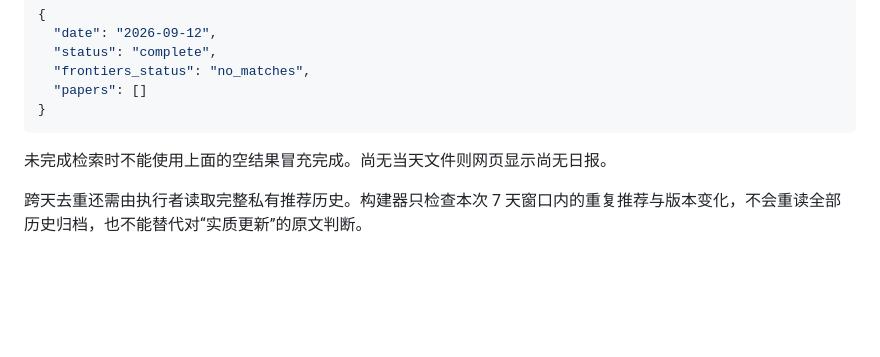
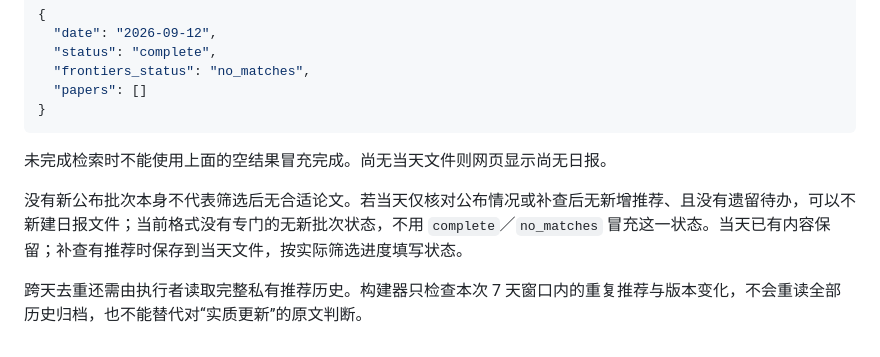
Before and after one commit to perryopytixz/daily-paper, a Markdown page: content/README.md, the part around the change. Rendered like a GitHub page; blank space fills up the shorter version.

Commit message:
Clarify digest handling when no new arXiv batch is announced

```diff
--- a/content/README.md
+++ b/content/README.md
@@ -54,4 +54,6 @@ Summary 不设固定句数或字数，沿一条清楚的主线说明研究问题
 
 未完成检索时不能使用上面的空结果冒充完成。尚无当天文件则网页显示尚无日报。
 
+没有新公布批次本身不代表筛选后无合适论文。若当天仅核对公布情况或补查后无新增推荐、且没有遗留待办，可以不新建日报文件；当前格式没有专门的无新批次状态，不用 `complete`／`no_matches` 冒充这一状态。当天已有内容保留；补查有推荐时保存到当天文件，按实际筛选进度填写状态。
+
 跨天去重还需由执行者读取完整私有推荐历史。构建器只检查本次 7 天窗口内的重复推荐与版本变化，不会重读全部历史归档，也不能替代对“实质更新”的原文判断。
```
